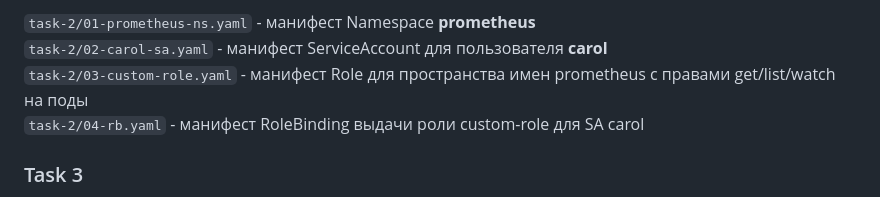
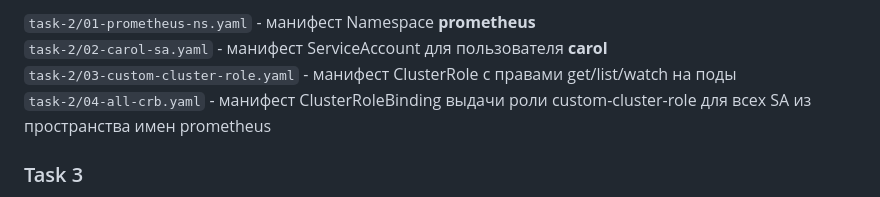
Before and after one commit to otus-kuber-2023-06/RimiX2_platform, a Markdown page: README.md, the part around the change. GitHub-like rendering.

```diff
--- a/README.md
+++ b/README.md
@@ -202,8 +202,8 @@ get , list , watch в отношении Pods всего кластера
 
 `task-2/01-prometheus-ns.yaml` - манифест Namespace **prometheus**
 `task-2/02-carol-sa.yaml` - манифест ServiceAccount для пользователя **carol**
-`task-2/03-custom-role.yaml` - манифест Role для пространства имен prometheus c правами get/list/watch на поды
-`task-2/04-rb.yaml` - манифест RoleBinding выдачи роли custom-role для SA carol
+`task-2/03-custom-cluster-role.yaml` - манифест ClusterRole c правами get/list/watch на поды
+`task-2/04-all-crb.yaml` - манифест ClusterRoleBinding выдачи роли custom-cluster-role для всех SA из пространства имен prometheus
 
 ### Task 3
 
```
